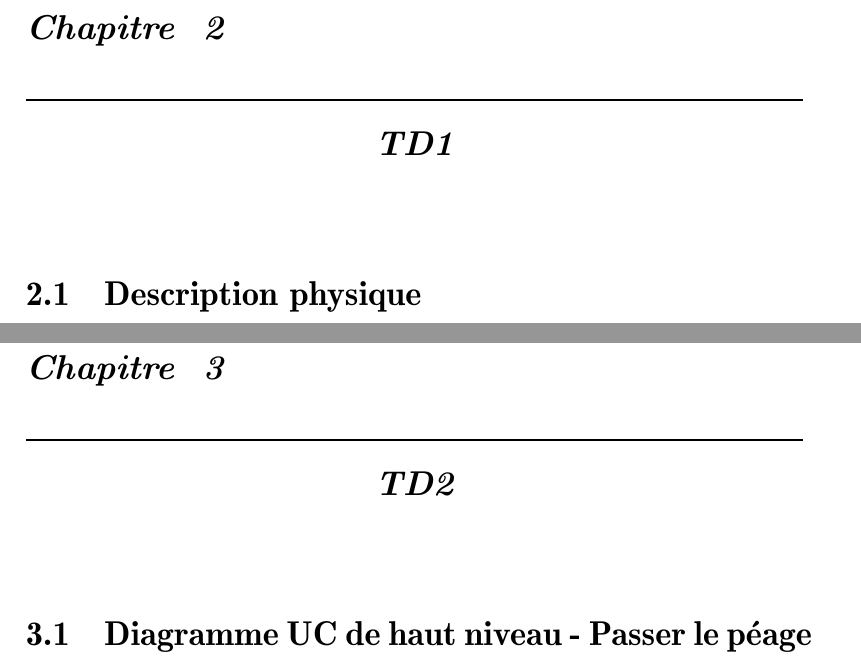
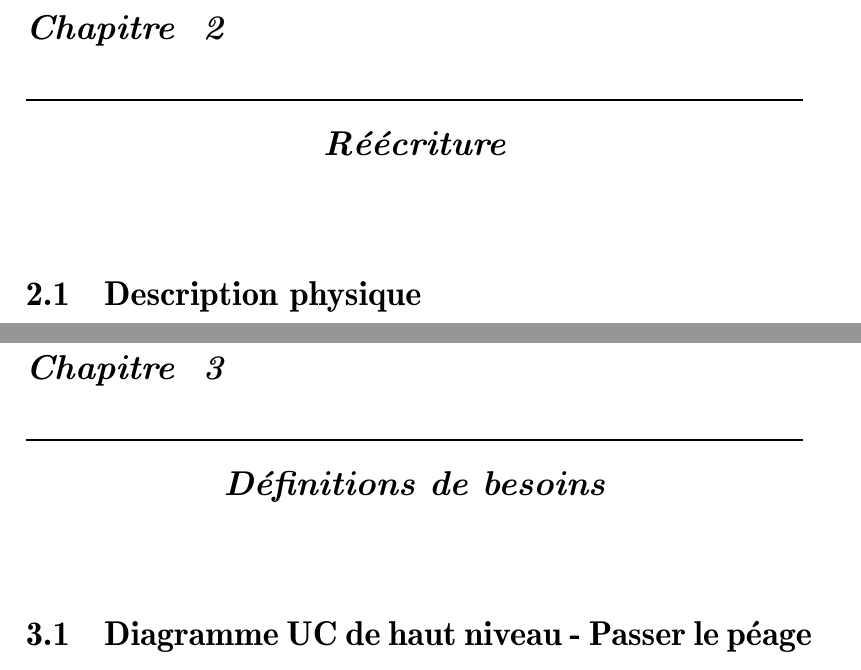
Before and after one commit to raquel-oliveira/ANCOO, a LaTeX book (CompteRendu/principal.tex, which reads CompteRendu/02_Desenvolvimento/TD1/TD1.tex, CompteRendu/02_Desenvolvimento/TD2/TD2.tex): two parts of pages 5 and 9 of 18, joined at a grey line, cut so that both start at the same text. Compiled offline with pdfLaTeX.

Commit message:
Change planning

```diff
--- a/CompteRendu/02_Desenvolvimento/TD1/TD1.tex
+++ b/CompteRendu/02_Desenvolvimento/TD1/TD1.tex
@@ -1,4 +1,4 @@
-\mychapter{TD1}
+\mychapter{Réécriture}
 \label{Cap:TD1}
 
 
--- a/CompteRendu/02_Desenvolvimento/TD2/TD2.tex
+++ b/CompteRendu/02_Desenvolvimento/TD2/TD2.tex
@@ -1,4 +1,4 @@
-\mychapter{TD2}
+\mychapter{Définitions de besoins}
 \label{Cap:TD2}
 
 \section{Diagramme UC de haut niveau - Passer le péage}
```
Also changed, not shown: 7 other files.
